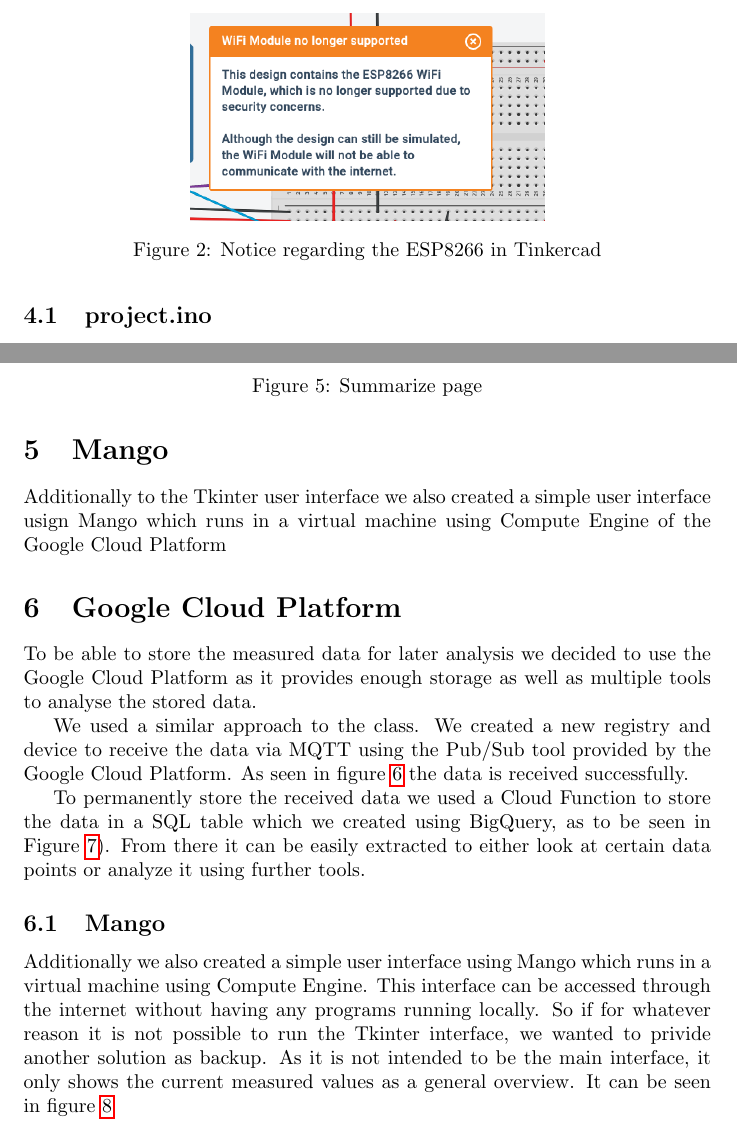
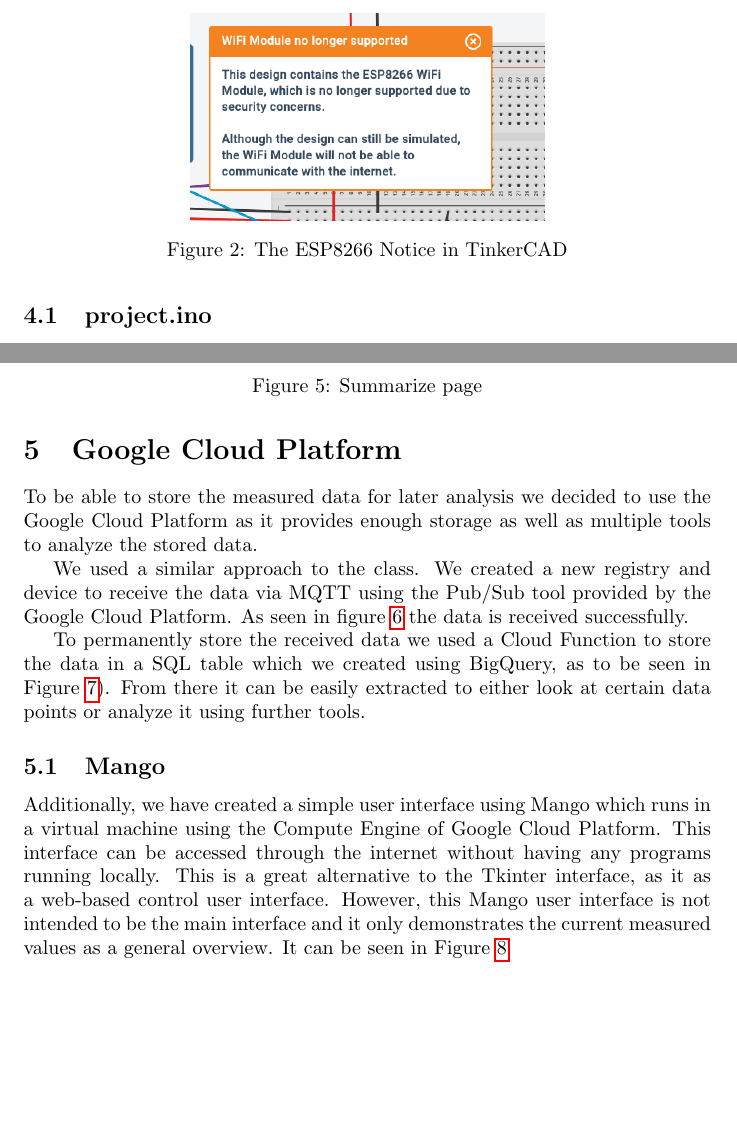
Before and after one commit to ajpqa/iot2, a LaTeX document (documentation/doc.tex): two parts of pages 5 and 7 of 10, joined at a grey line, cut at the place of the change, the shorter picture padded with empty space. Compiled offline with pdfLaTeX.

Commit message:
minor update

```diff
--- a/documentation/doc.tex
+++ b/documentation/doc.tex
@@ -80,7 +80,7 @@
 \begin{figure}
 \centering
 \includegraphics[scale=0.4]{security.png}
-    \caption{Notice regarding the ESP8266 in Tinkercad}
+\caption{The ESP8266 Notice in TinkerCAD}
 \label{fig:security}
 \end{figure}
 \subsection{mqtt.py}
@@ -112,11 +112,8 @@
 \label{fig:summarize}
 \end{figure}
 
-\section{Mango}
-Additionally to the Tkinter user interface we also created a simple user interface usign Mango which runs in a virtual machine using Compute Engine of the Google Cloud Platform
-
 \section{Google Cloud Platform}
-To be able to store the measured data for later analysis we decided to use the Google Cloud Platform as it provides enough storage as well as multiple tools to analyse the stored data.\par
+To be able to store the measured data for later analysis we decided to use the Google Cloud Platform as it provides enough storage as well as multiple tools to analyze the stored data.\par
 We used a similar approach to the class. We created a new registry and device to receive the data via MQTT using the Pub/Sub tool provided by the Google Cloud Platform. As seen in figure \ref{pic:messages} the data is received successfully.\par
 \begin{figure}
 \centering
@@ -133,7 +130,7 @@
 \end{figure}
 From there it can be easily extracted to either look at certain data points or analyze it using further tools.
 \subsection{Mango}
-Additionally we also created a simple user interface using Mango which runs in a virtual machine using Compute Engine. This interface can be accessed through the internet without having any programs running locally. So if for whatever reason it is not possible to run the Tkinter interface, we wanted to privide another solution as backup. As it is not intended to be the main interface, it only shows the current measured values as a general overview. It can be seen in figure \ref{fig:mango}
+Additionally, we have created a simple user interface using Mango which runs in a virtual machine using the Compute Engine of Google Cloud Platform. This interface can be accessed through the internet without having any programs running locally. This is a great alternative to the Tkinter interface, as it as a web-based control user interface. However, this Mango user interface is not intended to be the main interface and it only demonstrates the current measured values as a general overview. It can be seen in Figure \ref{fig:mango}
 \begin{figure}
 \centering
 \includegraphics[scale=0.35]{mango.png}
```
Also changed, not shown: documentation/doc.tex (15 more changed lines). Lines whose indentation alone changed are shown as unchanged.
